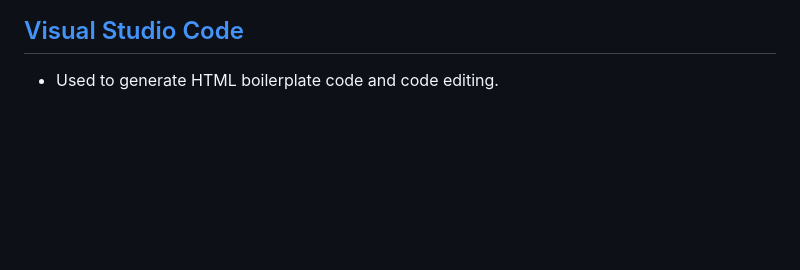
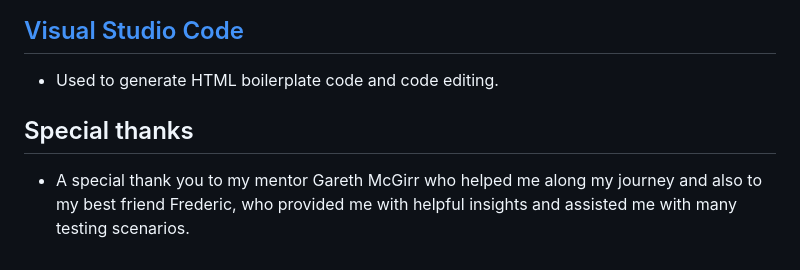
Before and after one commit to CI-Dominik/pp4-paw-pity, a Markdown page: README.md, the part around the change. Rendered like a GitHub page; blank space fills up the shorter version.

Commit message:
Add special thanks to readme file

```diff
--- a/README.md
+++ b/README.md
@@ -565,3 +565,6 @@ Once you start Visual Studio Code with no connection, you simply need to click o
 
 ## [Visual Studio Code](https://code.visualstudio.com/)
 * Used to generate HTML boilerplate code and code editing.
+
+## Special thanks
+* A special thank you to my mentor Gareth McGirr who helped me along my journey and also to my best friend Frederic, who provided me with helpful insights and assisted me with many testing scenarios.
```
